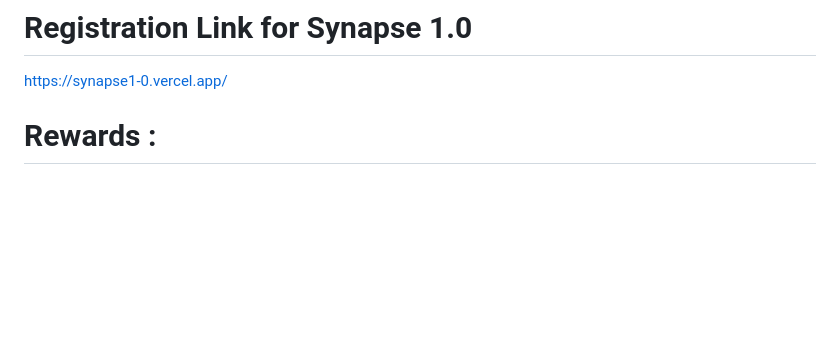
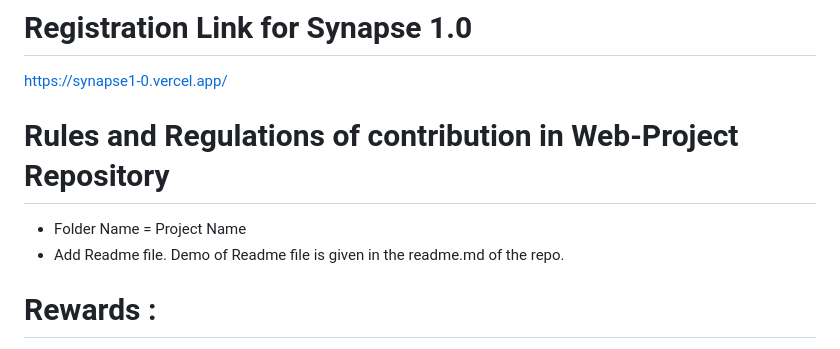
Before and after one commit to SC-ECE/PYTHON-PROJECT, a Markdown page: README.md, the part around the change. Rendered like a GitHub page; blank space fills up the shorter version.

```diff
--- a/README.md
+++ b/README.md
@@ -14,6 +14,10 @@ Synapse is open to everyone and it marks the celebration of **Open Source.** It'
 # Registration Link for Synapse 1.0
 https://synapse1-0.vercel.app/
 
+
+# Rules and Regulations of contribution in Web-Project Repository
+- Folder Name = Project Name
+- Add Readme file. Demo of Readme file is given in the readme.md of the repo.
 
 # Rewards :
 - You get some awesome goodies for **FREE!**.
```
